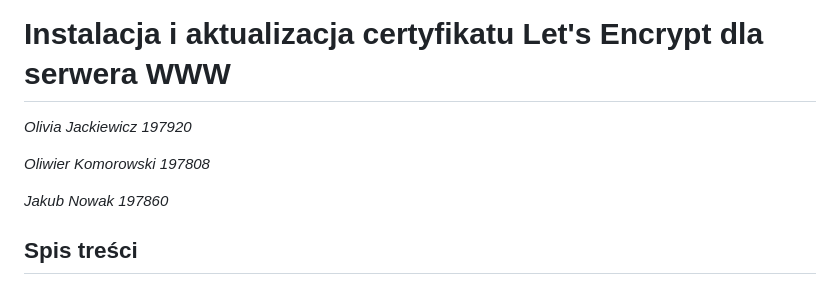
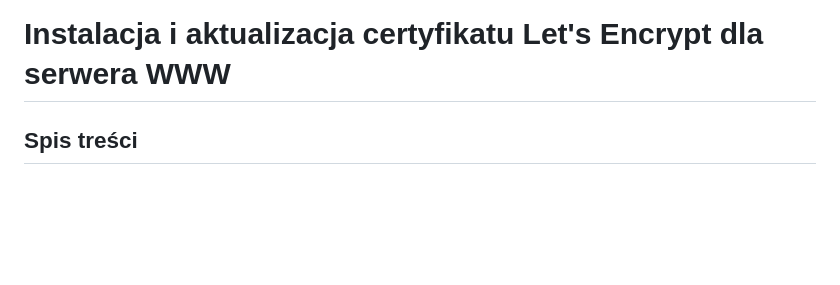
Before and after one commit to ol1c/cyberbezpieczenstwo, a Markdown page: README.md, the part around the change. Rendered like a GitHub page; blank space fills up the shorter version.

```diff
--- a/README.md
+++ b/README.md
@@ -1,10 +1,4 @@
 # Instalacja i aktualizacja certyfikatu Let's Encrypt dla serwera WWW
-
-*Olivia Jackiewicz 197920*
-
-*Oliwier Komorowski 197808*
-
-*Jakub Nowak 197860*
 
 
 ## **Spis treści**
```
